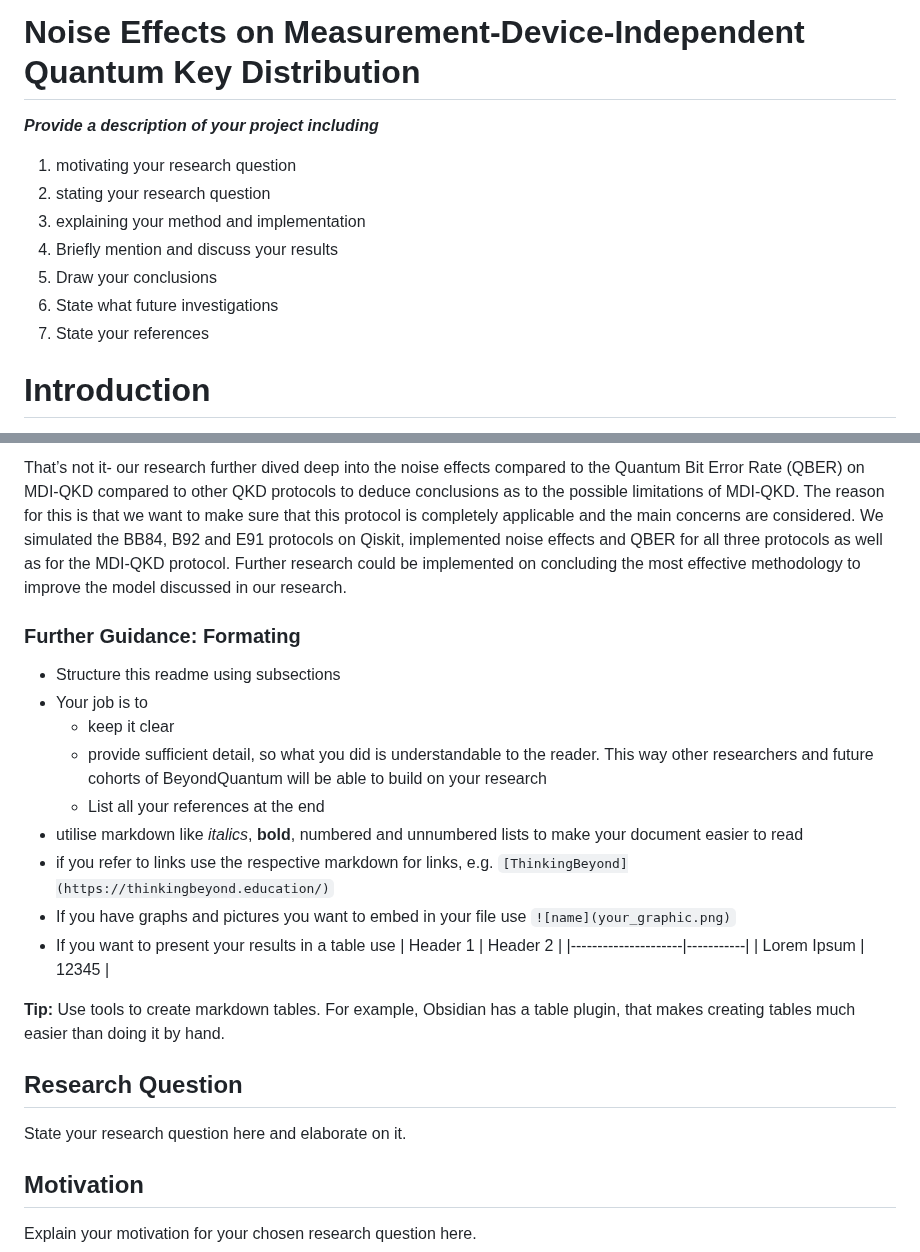
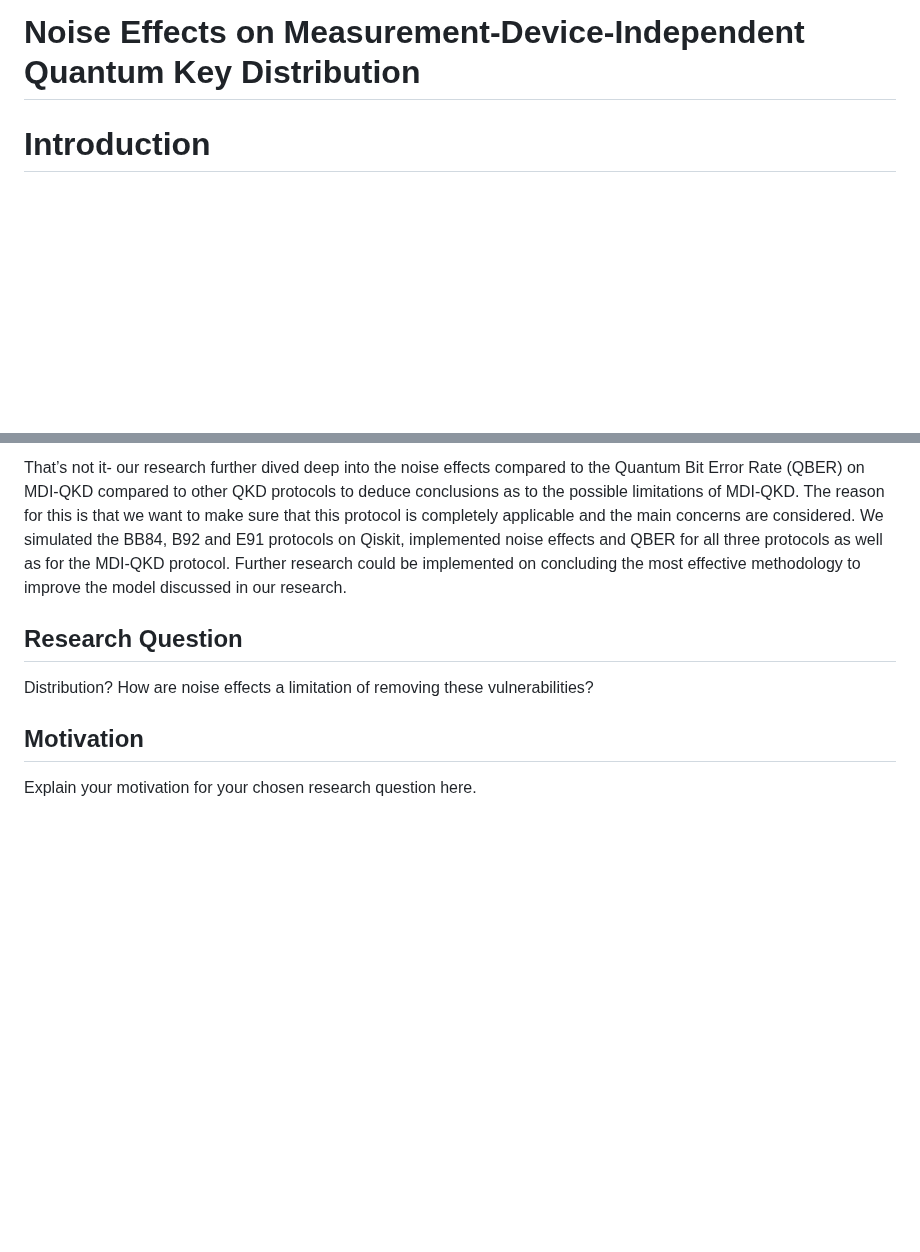
Before and after one commit to ThinkingBeyond/BeyondQuantum-2025, a Markdown page: Taskia Islam and Irene Gallini/README.md, 2 parts joined by grey strips. Rendered like a GitHub page; blank space fills up the shorter version.

```diff
--- a/Taskia Islam and Irene Gallini/README.md
+++ b/Taskia Islam and Irene Gallini/README.md
@@ -1,16 +1,6 @@
 ![BeyondQuantum Banner for Research Projects](../BeyondQuantum_Banner_Research_Projects_2025.png)
 
 # Noise Effects on Measurement-Device-Independent Quantum Key Distribution
-
-***Provide a description of your project including***
-
-1. motivating your research question
-2. stating your research question
-3. explaining your method and implementation
-4. Briefly mention and discuss your results
-5. Draw your conclusions
-6. State what future investigations
-7. State your references
 
 # Introduction
 Have you ever wondered whether a credential information you send to another person actually remains secure between the two parties? Are there any potential ways you could determine whether some tried decrypting it? That’s where Quantum Cryptography comes to play! By encoding bits into polarized photon states, quantum cryptography utilizes quantum mechanical principles to ensure that your information remains secure.
@@ -19,26 +9,9 @@ Our research focused on dividing deep into understanding a limitation of the qua
 
 That’s not it- our research further dived deep into the noise effects compared to the Quantum Bit Error Rate (QBER) on MDI-QKD compared to other QKD protocols to deduce conclusions as to the possible limitations of MDI-QKD. The reason for this is that we want to make sure that this protocol is completely applicable and the main concerns are considered. We simulated the BB84, B92 and E91 protocols on Qiskit, implemented noise effects and QBER for all three protocols as well as for the MDI-QKD protocol. Further research could be implemented on concluding the most effective methodology to improve the model discussed in our research.
 
-
-### Further Guidance: Formating
-- Structure this readme using subsections
-- Your job is to
-    - keep it clear
-    - provide sufficient detail, so what you did is understandable to the reader. This way other researchers and future cohorts of BeyondQuantum will be able to build on your research
-    - List all your references at the end
-- utilise markdown like *italics*, **bold**, numbered and unnumbered lists to make your document easier to read
-- if you refer to links use the respective markdown for links, e.g. `[ThinkingBeyond](https://thinkingbeyond.education/)`
-- If you have graphs and pictures you want to embed in your file use `![name](your_graphic.png)`
-- If you want to present your results in a table use
-    | Header 1            | Header 2  |
-    |---------------------|-----------|
-    | Lorem Ipsum         | 12345     |
-
-**Tip:** Use tools to create markdown tables. For example, Obsidian has a table plugin, that makes creating tables much easier than doing it by hand.
-
 ## Research Question
 
-State your research question here and elaborate on it.
+Distribution? How are noise effects a limitation of removing these vulnerabilities?
 
 ## Motivation
 
```
